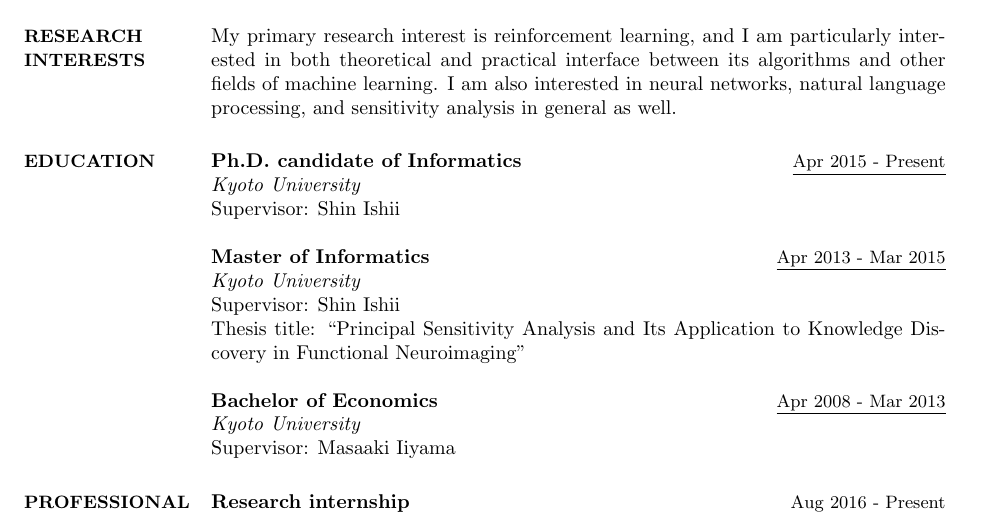
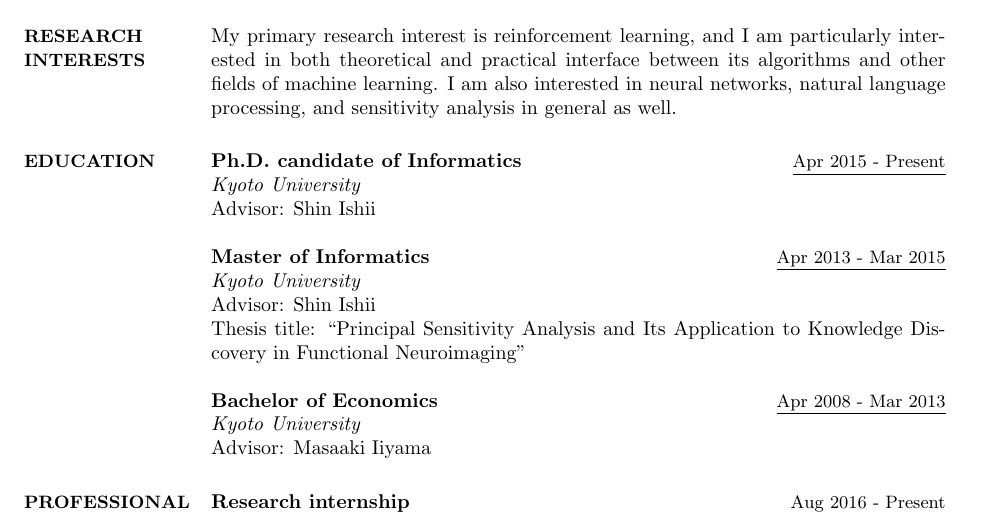
Before and after one commit to sotetsuk/cv, a LaTeX CV (english/main.tex): part of page 1 of 2, cut so that both start at the same text. Compiled offline with pdfLaTeX.

Commit message:
supervisor => advisor

```diff
--- a/english/main.tex
+++ b/english/main.tex
@@ -55,16 +55,16 @@
 
 {\sl {\bf Ph.D. candidate of Informatics}} \hfill {\small \underline{Apr 2015 - Present}} \\
 {\it Kyoto University} \\
-Supervisor: Shin Ishii
+Advisor: Shin Ishii
 
 {\sl {\bf Master of Informatics}} \hfill {\small \underline{Apr 2013 - Mar 2015}}  \\
 {\it Kyoto University} \\
-Supervisor: Shin Ishii \\
+Advisor: Shin Ishii \\
 Thesis title: ``Principal Sensitivity Analysis and Its Application to Knowledge Discovery in Functional Neuroimaging''
 
 {\sl {\bf Bachelor of Economics}} \hfill {\small \underline{Apr 2008 - Mar 2013}} \\
 {\it Kyoto University} \\
-Supervisor: Masaaki Iiyama
+Advisor: Masaaki Iiyama
 
 \section{{\small PROFESSIONAL\\EXPERIENCE}}
 
```
